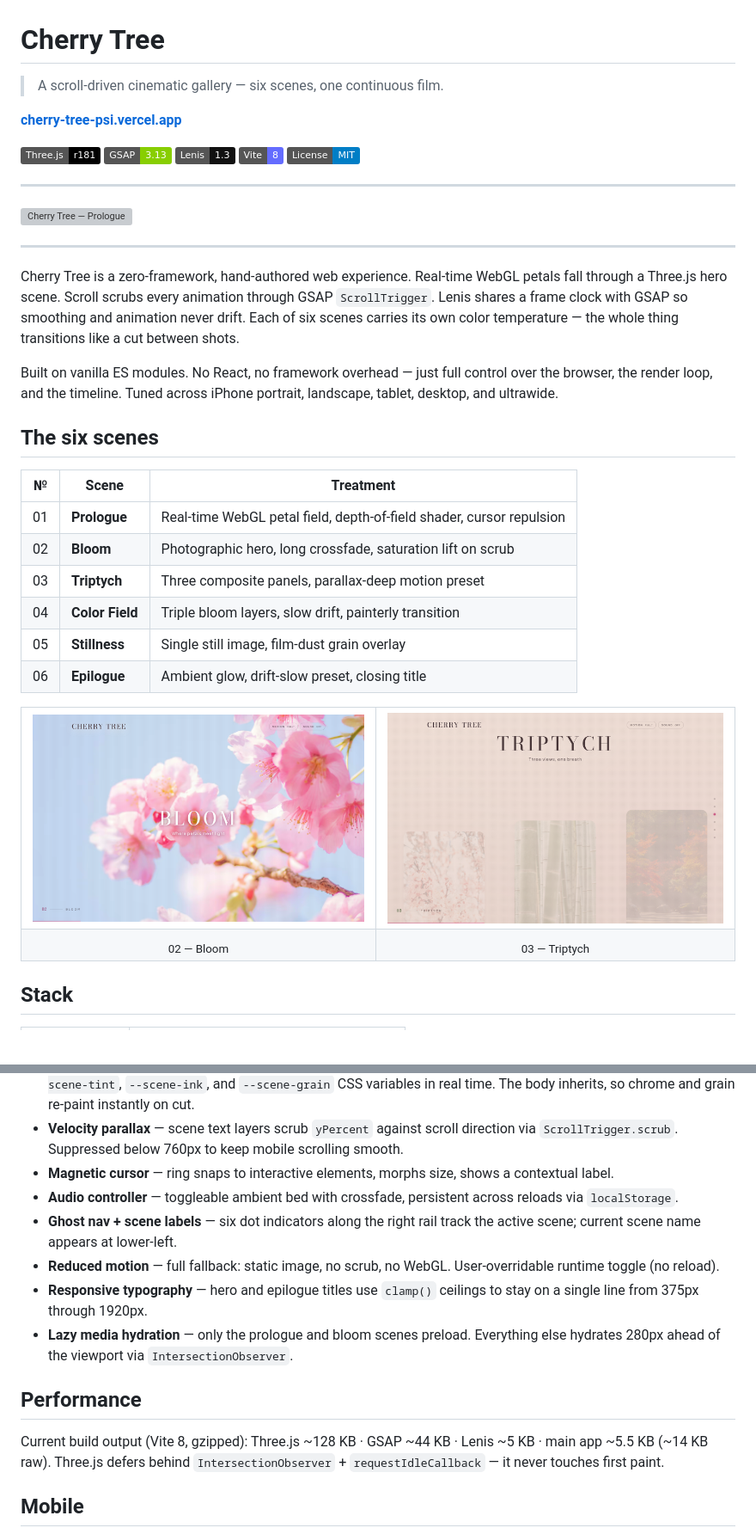
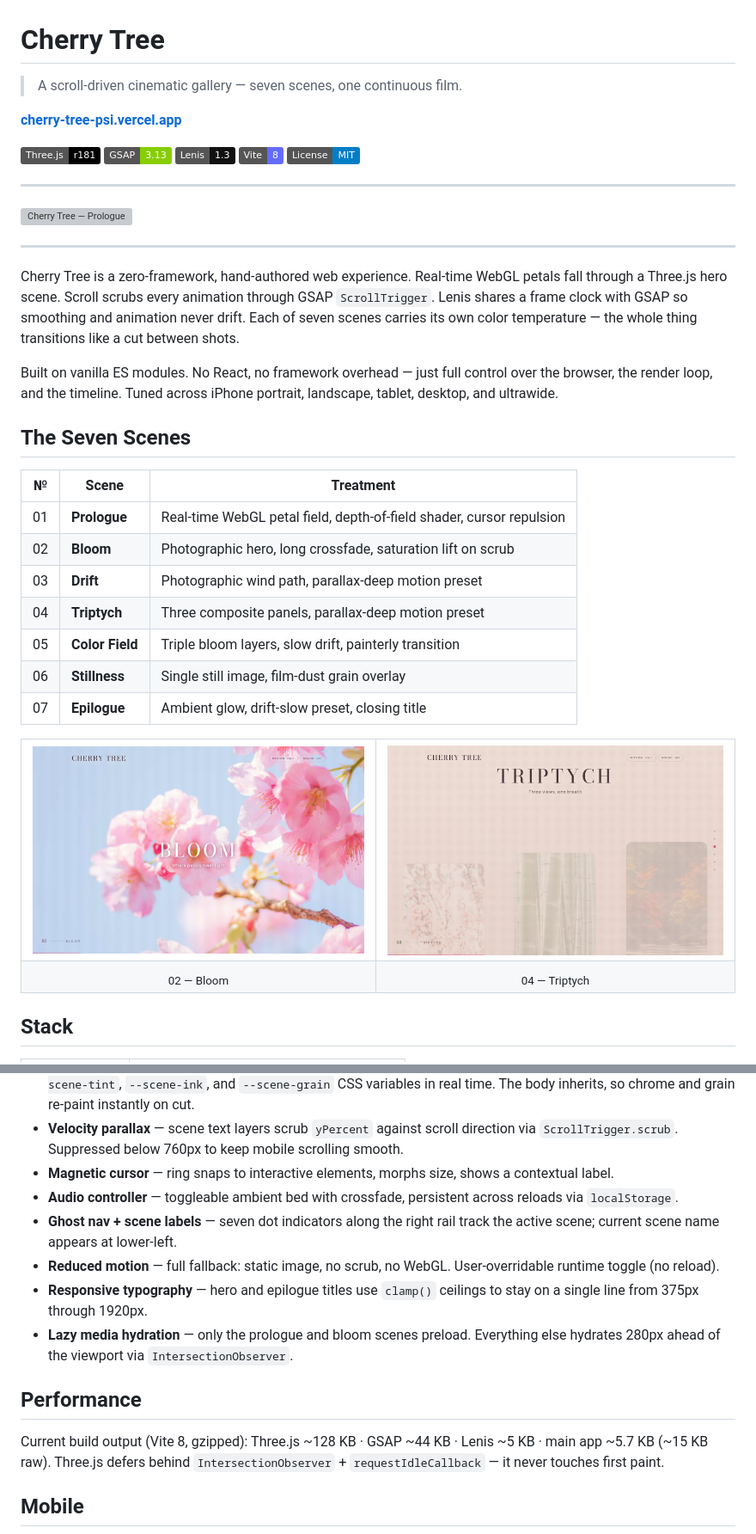
Before and after one commit to coleyrockin/CherryTree, a Markdown page: README.md, 2 parts joined by grey strips. Shown at 86% size. GitHub-like rendering; badges without logos; blank space fills up the shorter version; grey boxes are pictures that could not be loaded.

Commit message:
sync docs with drift scene

```diff
--- a/README.md
+++ b/README.md
@@ -1,6 +1,6 @@
 # Cherry Tree
 
-> A scroll-driven cinematic gallery — six scenes, one continuous film.
+> A scroll-driven cinematic gallery — seven scenes, one continuous film.
 
 **[cherry-tree-psi.vercel.app](https://cherry-tree-psi.vercel.app)**
 
@@ -16,20 +16,21 @@
 
 ---
 
-Cherry Tree is a zero-framework, hand-authored web experience. Real-time WebGL petals fall through a Three.js hero scene. Scroll scrubs every animation through GSAP `ScrollTrigger`. Lenis shares a frame clock with GSAP so smoothing and animation never drift. Each of six scenes carries its own color temperature — the whole thing transitions like a cut between shots.
+Cherry Tree is a zero-framework, hand-authored web experience. Real-time WebGL petals fall through a Three.js hero scene. Scroll scrubs every animation through GSAP `ScrollTrigger`. Lenis shares a frame clock with GSAP so smoothing and animation never drift. Each of seven scenes carries its own color temperature — the whole thing transitions like a cut between shots.
 
 Built on vanilla ES modules. No React, no framework overhead — just full control over the browser, the render loop, and the timeline. Tuned across iPhone portrait, landscape, tablet, desktop, and ultrawide.
 
-## The six scenes
+## The Seven Scenes
 
 | № | Scene | Treatment |
 |---|---|---|
 | 01 | **Prologue** | Real-time WebGL petal field, depth-of-field shader, cursor repulsion |
 | 02 | **Bloom** | Photographic hero, long crossfade, saturation lift on scrub |
-| 03 | **Triptych** | Three composite panels, parallax-deep motion preset |
-| 04 | **Color Field** | Triple bloom layers, slow drift, painterly transition |
-| 05 | **Stillness** | Single still image, film-dust grain overlay |
-| 06 | **Epilogue** | Ambient glow, drift-slow preset, closing title |
+| 03 | **Drift** | Photographic wind path, parallax-deep motion preset |
+| 04 | **Triptych** | Three composite panels, parallax-deep motion preset |
+| 05 | **Color Field** | Triple bloom layers, slow drift, painterly transition |
+| 06 | **Stillness** | Single still image, film-dust grain overlay |
+| 07 | **Epilogue** | Ambient glow, drift-slow preset, closing title |
 
 <table>
   <tr>
@@ -38,7 +39,7 @@ Built on vanilla ES modules. No React, no framework overhead — just full contr
   </tr>
   <tr>
     <td align="center"><sub>02 — Bloom</sub></td>
-    <td align="center"><sub>03 — Triptych</sub></td>
+    <td align="center"><sub>04 — Triptych</sub></td>
   </tr>
 </table>
 
@@ -61,14 +62,14 @@ Built on vanilla ES modules. No React, no framework overhead — just full contr
 - **Velocity parallax** — scene text layers scrub `yPercent` against scroll direction via `ScrollTrigger.scrub`. Suppressed below 760px to keep mobile scrolling smooth.
 - **Magnetic cursor** — ring snaps to interactive elements, morphs size, shows a contextual label.
 - **Audio controller** — toggleable ambient bed with crossfade, persistent across reloads via `localStorage`.
-- **Ghost nav + scene labels** — six dot indicators along the right rail track the active scene; current scene name appears at lower-left.
+- **Ghost nav + scene labels** — seven dot indicators along the right rail track the active scene; current scene name appears at lower-left.
 - **Reduced motion** — full fallback: static image, no scrub, no WebGL. User-overridable runtime toggle (no reload).
 - **Responsive typography** — hero and epilogue titles use `clamp()` ceilings to stay on a single line from 375px through 1920px.
 - **Lazy media hydration** — only the prologue and bloom scenes preload. Everything else hydrates 280px ahead of the viewport via `IntersectionObserver`.
 
 ## Performance
 
-Current build output (Vite 8, gzipped): Three.js ~128 KB · GSAP ~44 KB · Lenis ~5 KB · main app ~5.5 KB (~14 KB raw).
+Current build output (Vite 8, gzipped): Three.js ~128 KB · GSAP ~44 KB · Lenis ~5 KB · main app ~5.7 KB (~15 KB raw).
 Three.js defers behind `IntersectionObserver` + `requestIdleCallback` — it never touches first paint.
 
 ## Mobile
```
Also changed, not shown: security_best_practices_report.md (+2 -2 lines).
